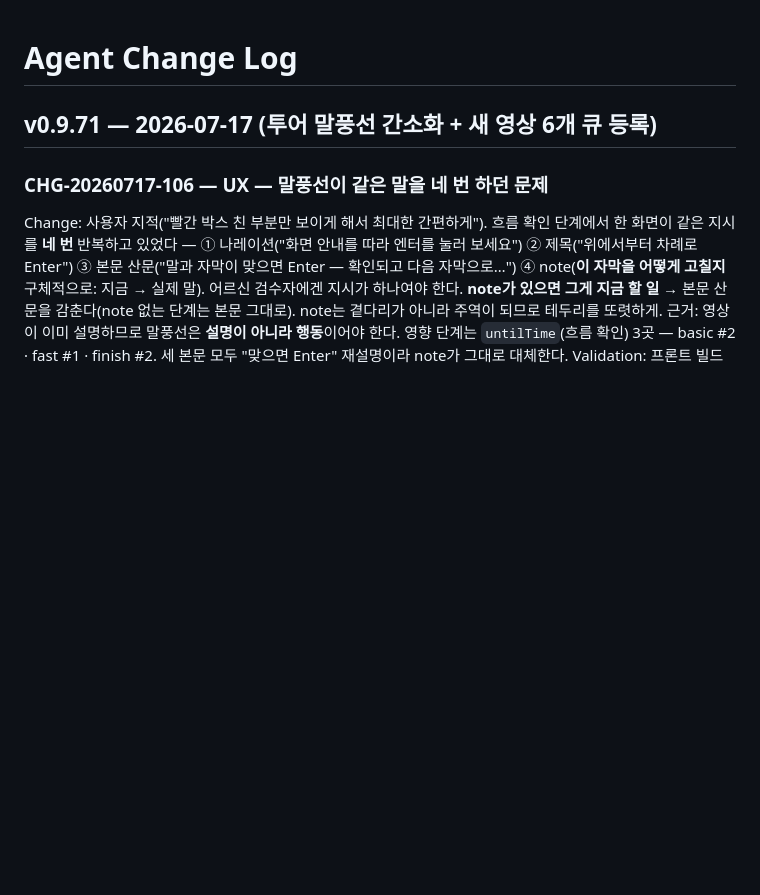
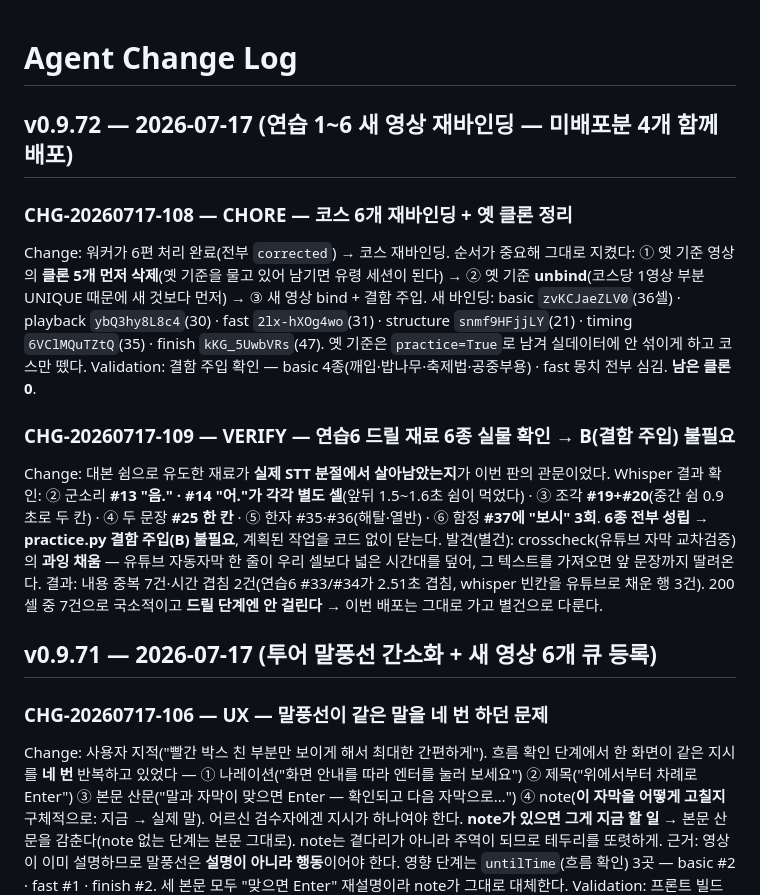
Before and after one commit to BlueSky8bya/jamak-ouroboros, a Markdown page: docs/agent/CHANGELOG_AGENT.md, the part around the change. GitHub-like rendering; blank space fills up the shorter version.

Commit message:
chore(tutorial): rebind all six courses to the new videos (v0.9.72)
The worker finished all six. Rebound in the order the constraints demand:
delete the old baselines' clones first (they point at the old baseline and
would be orphans), then unbind the old baselines (the per-course partial
unique index refuses two holders), then bind the new ones and inject. Old
baselines keep practice=True so they can never mix into real data; only the
course binding moved. Zero clones left.

Verified the course-6 drill material survived real STT segmentation, which
was the gate for this whole plan: "음." and "어." each landed as their own
cell (the 1.5-1.6s pauses did their job), the fragment pair split on the
0.9s pause, the two-sentence line held as one cell, 해탈/열반 are there, and
the trap cue carries 보시 three times. All six materials hold, so the
planned practice.py defect injection (task B) is not needed — closing it
without code.

Separately: crosscheck over-fills. A YouTube auto-caption line spans a wider
window than our cell, so pulling its text drags the previous sentence in —
7 duplicated cells and 2 overlaps across 200 (course 6 #33/#34 overlap by
2.51s). Local, and none of it lands on a drill step, so this ships as-is and
the over-fill is a separate matter.

Co-Authored-By: Claude Opus 4.8 <noreply@anthropic.com>

```diff
--- a/docs/agent/CHANGELOG_AGENT.md
+++ b/docs/agent/CHANGELOG_AGENT.md
@@ -1,4 +1,15 @@
 # Agent Change Log
+
+## v0.9.72 — 2026-07-17 (연습 1~6 새 영상 재바인딩 — 미배포분 4개 함께 배포)
+
+### CHG-20260717-108 — CHORE — 코스 6개 재바인딩 + 옛 클론 정리
+Change: 워커가 6편 처리 완료(전부 `corrected`) → 코스 재바인딩. 순서가 중요해 그대로 지켰다: ① 옛 기준 영상의 **클론 5개 먼저 삭제**(옛 기준을 물고 있어 남기면 유령 세션이 된다) → ② 옛 기준 **unbind**(코스당 1영상 부분 UNIQUE 때문에 새 것보다 먼저) → ③ 새 영상 bind + 결함 주입.
+새 바인딩: basic `zvKCJaeZLV0`(36셀) · playback `ybQ3hy8L8c4`(30) · fast `2lx-hXOg4wo`(31) · structure `snmf9HFjjLY`(21) · timing `6VClMQuTZtQ`(35) · finish `kKG_5UwbVRs`(47). 옛 기준은 `practice=True`로 남겨 실데이터에 안 섞이게 하고 코스만 뗐다.
+Validation: 결함 주입 확인 — basic 4종(깨입·밥나무·축제법·공중부용) · fast 몽치 전부 심김. **남은 클론 0**.
+
+### CHG-20260717-109 — VERIFY — 연습6 드릴 재료 6종 실물 확인 → B(결함 주입) 불필요
+Change: 대본 쉼으로 유도한 재료가 **실제 STT 분절에서 살아남았는지**가 이번 판의 관문이었다. Whisper 결과 확인: ② 군소리 **#13 "음." · #14 "어."가 각각 별도 셀**(앞뒤 1.5~1.6초 쉼이 먹었다) · ③ 조각 **#19+#20**(중간 쉼 0.9초로 두 칸) · ④ 두 문장 **#25 한 칸** · ⑤ 한자 #35·#36(해탈·열반) · ⑥ 함정 **#37에 "보시" 3회**. **6종 전부 성립 → practice.py 결함 주입(B) 불필요**, 계획된 작업을 코드 없이 닫는다.
+발견(별건): crosscheck(유튜브 자막 교차검증)의 **과잉 채움** — 유튜브 자동자막 한 줄이 우리 셀보다 넓은 시간대를 덮어, 그 텍스트를 가져오면 앞 문장까지 딸려온다. 결과: 내용 중복 7건·시간 겹침 2건(연습6 #33/#34가 2.51초 겹침, whisper 빈칸을 유튜브로 채운 행 3건). 200셀 중 7건으로 국소적이고 **드릴 단계엔 안 걸린다** → 이번 배포는 그대로 가고 별건으로 다룬다.
 
 ## v0.9.71 — 2026-07-17 (투어 말풍선 간소화 + 새 영상 6개 큐 등록)
 
```
Also changed, not shown: docs/agent/CURRENT_STATE.md (+1 -1 lines).
